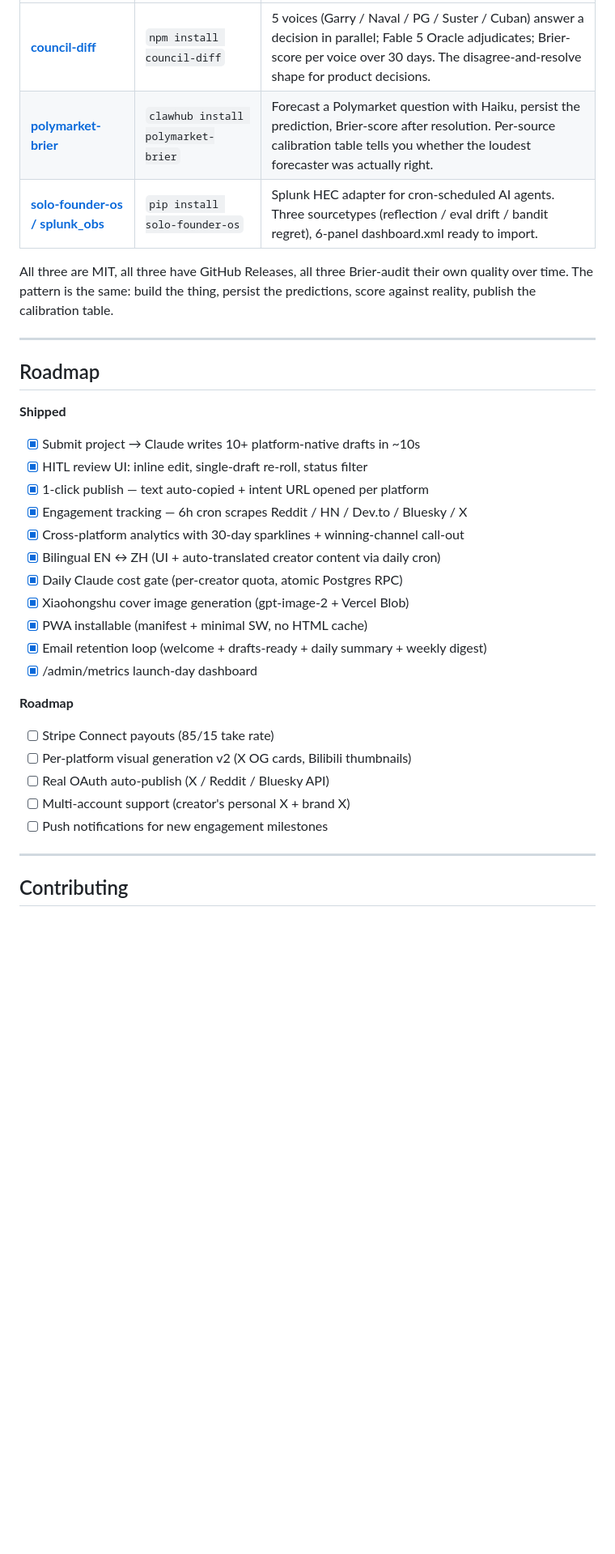
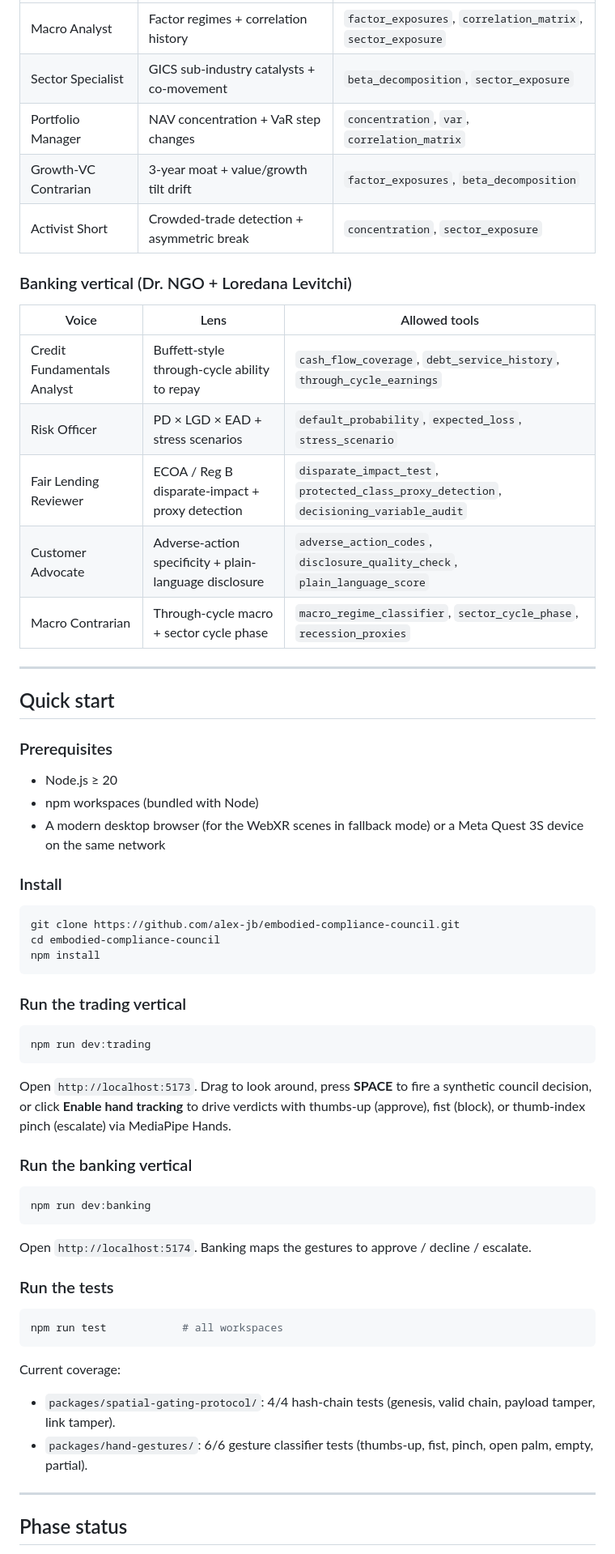
Before and after one commit to alex-jb/embodied-compliance-council, a Markdown page: README.md, the part around one of its changes. Shown at 81% size. Drawn GitHub-style; blank space fills up the shorter version.

````diff
--- a/README.md
+++ b/README.md
@@ -170,35 +68,65 @@ VibeXForge is the hosted product. These are the open-source Claude Code skills t
 |---|---|---|
-| **[council-diff](https://github.com/alex-jb/council-diff)** | `npm install council-diff` | 5 voices (Garry / Naval / PG / Suster / Cuban) answer a decision in parallel; Fable 5 Oracle adjudicates; Brier-score per voice over 30 days. The disagree-and-resolve shape for product decisions. |
-| **[polymarket-brier](https://github.com/alex-jb/polymarket-brier-skill)** | `clawhub install polymarket-brier` | Forecast a Polymarket question with Haiku, persist the prediction, Brier-score after resolution. Per-source calibration table tells you whether the loudest forecaster was actually right. |
-| **[solo-founder-os / splunk_obs](https://github.com/alex-jb/solo-founder-os/tree/master/solo_founder_os/splunk_obs)** | `pip install solo-founder-os` | Splunk HEC adapter for cron-scheduled AI agents. Three sourcetypes (reflection / eval drift / bandit regret), 6-panel dashboard.xml ready to import. |
+| Macro Analyst | Factor regimes + correlation history | `factor_exposures`, `correlation_matrix`, `sector_exposure` |
+| Sector Specialist | GICS sub-industry catalysts + co-movement | `beta_decomposition`, `sector_exposure` |
+| Portfolio Manager | NAV concentration + VaR step changes | `concentration`, `var`, `correlation_matrix` |
+| Growth-VC Contrarian | 3-year moat + value/growth tilt drift | `factor_exposures`, `beta_decomposition` |
+| Activist Short | Crowded-trade detection + asymmetric break | `concentration`, `sector_exposure` |
 
-All three are MIT, all three have GitHub Releases, all three Brier-audit their own quality over time. The pattern is the same: build the thing, persist the predictions, score against reality, publish the calibration table.
+### Banking vertical (Dr. NGO + Loredana Levitchi)
+
+| Voice | Lens | Allowed tools |
+|---|---|---|
+| Credit Fundamentals Analyst | Buffett-style through-cycle ability to repay | `cash_flow_coverage`, `debt_service_history`, `through_cycle_earnings` |
+| Risk Officer | PD × LGD × EAD + stress scenarios | `default_probability`, `expected_loss`, `stress_scenario` |
+| Fair Lending Reviewer | ECOA / Reg B disparate-impact + proxy detection | `disparate_impact_test`, `protected_class_proxy_detection`, `decisioning_variable_audit` |
+| Customer Advocate | Adverse-action specificity + plain-language disclosure | `adverse_action_codes`, `disclosure_quality_check`, `plain_language_score` |
+| Macro Contrarian | Through-cycle macro + sector cycle phase | `macro_regime_classifier`, `sector_cycle_phase`, `recession_proxies` |
 
 ---
 
-## Roadmap
+## Quick start
 
-**Shipped**
-- [x] Submit project → Claude writes 10+ platform-native drafts in ~10s
-- [x] HITL review UI: inline edit, single-draft re-roll, status filter
-- [x] 1-click publish — text auto-copied + intent URL opened per platform
-- [x] Engagement tracking — 6h cron scrapes Reddit / HN / Dev.to / Bluesky / X
-- [x] Cross-platform analytics with 30-day sparklines + winning-channel call-out
-- [x] Bilingual EN ↔ ZH (UI + auto-translated creator content via daily cron)
-- [x] Daily Claude cost gate (per-creator quota, atomic Postgres RPC)
-- [x] Xiaohongshu cover image generation (gpt-image-2 + Vercel Blob)
-- [x] PWA installable (manifest + minimal SW, no HTML cache)
-- [x] Email retention loop (welcome + drafts-ready + daily summary + weekly digest)
-- [x] /admin/metrics launch-day dashboard
+### Prerequisites
 
-**Roadmap**
-- [ ] Stripe Connect payouts (85/15 take rate)
-- [ ] Per-platform visual generation v2 (X OG cards, Bilibili thumbnails)
-- [ ] Real OAuth auto-publish (X / Reddit / Bluesky API)
-- [ ] Multi-account support (creator's personal X + brand X)
-- [ ] Push notifications for new engagement milestones
+- Node.js ≥ 20
+- npm workspaces (bundled with Node)
+- A modern desktop browser (for the WebXR scenes in fallback mode) or a Meta Quest 3S device on the same network
+
+### Install
+
+```bash
+git clone https://github.com/alex-jb/embodied-compliance-council.git
+cd embodied-compliance-council
+npm install
+```
+
+### Run the trading vertical
+
+```bash
+npm run dev:trading
+```
+
+Open `http://localhost:5173`. Drag to look around, press **SPACE** to fire a synthetic council decision, or click **Enable hand tracking** to drive verdicts with thumbs-up (approve), fist (block), or thumb-index pinch (escalate) via MediaPipe Hands.
+
+### Run the banking vertical
+
+```bash
+npm run dev:banking
+```
+
+Open `http://localhost:5174`. Banking maps the gestures to approve / decline / escalate.
+
+### Run the tests
+
+```bash
+npm run test            # all workspaces
+```
+
+Current coverage:
+- `packages/spatial-gating-protocol/`: 4/4 hash-chain tests (genesis, valid chain, payload tamper, link tamper).
+- `packages/hand-gestures/`: 6/6 gesture classifier tests (thumbs-up, fist, pinch, open palm, empty, partial).
 
 ---
 
-## Contributing
+## Phase status
 
````
Also changed, not shown: other parts of README.md (+88 -158 lines).
